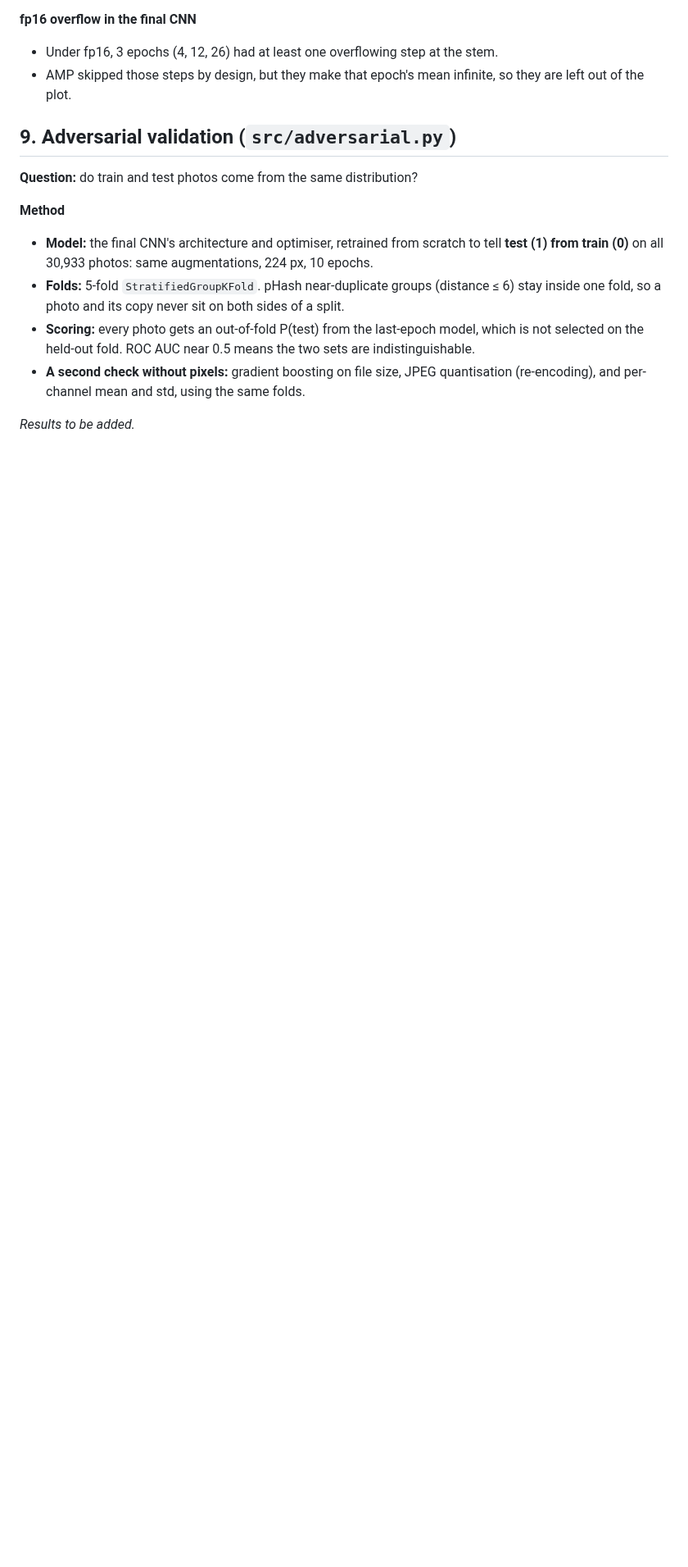
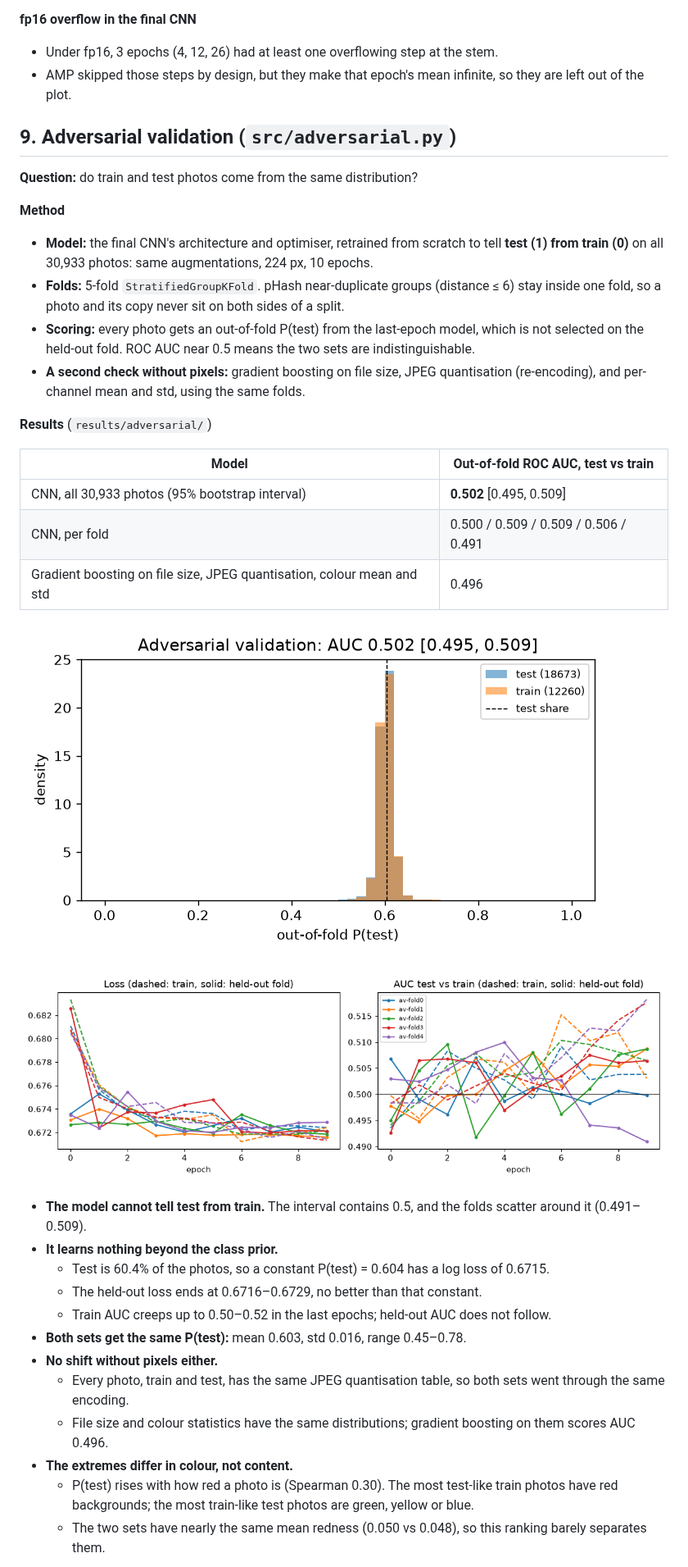
Before and after one commit to vumenira/CNN_for_multilabel_classification, a Markdown page: README.md, the part around one of its changes. Shown at 82% size. GitHub-like rendering; pictures changed too: docs/figures/av_curves.png (added), docs/figures/av_hist.png (added); blank space fills up the shorter version.

```diff
--- a/README.md
+++ b/README.md
@@ -387,5 +387,28 @@ The classifier logs the L2 norm of the gradient of every top-level module at eac
 - **Scoring:** every photo gets an out-of-fold P(test) from the last-epoch model, which is not selected on the held-out fold. ROC AUC near 0.5 means the two sets are indistinguishable.
 - **A second check without pixels:** gradient boosting on file size, JPEG quantisation (re-encoding), and per-channel mean and std, using the same folds.
 
-<!-- AV-RESULTS -->
-_Results to be added._
+**Results** (`results/adversarial/`)
+
+| Model | Out-of-fold ROC AUC, test vs train |
+|---|---|
+| CNN, all 30,933 photos (95% bootstrap interval) | **0.502** [0.495, 0.509] |
+| CNN, per fold | 0.500 / 0.509 / 0.509 / 0.506 / 0.491 |
+| Gradient boosting on file size, JPEG quantisation, colour mean and std | 0.496 |
+
+![Out-of-fold P(test)](docs/figures/av_hist.png)
+
+![Adversarial-validation curves](docs/figures/av_curves.png)
+
+- **The model cannot tell test from train.** The interval contains 0.5, and the folds scatter around it (0.491–0.509).
+- **It learns nothing beyond the class prior.**
+  - Test is 60.4% of the photos, so a constant P(test) = 0.604 has a log loss of 0.6715.
+  - The held-out loss ends at 0.6716–0.6729, no better than that constant.
+  - Train AUC creeps up to 0.50–0.52 in the last epochs; held-out AUC does not follow.
+- **Both sets get the same P(test):** mean 0.603, std 0.016, range 0.45–0.78.
+- **No shift without pixels either.**
+  - Every photo, train and test, has the same JPEG quantisation table, so both sets went through the same encoding.
+  - File size and colour statistics have the same distributions; gradient boosting on them scores AUC 0.496.
+- **The extremes differ in colour, not content.**
+  - P(test) rises with how red a photo is (Spearman 0.30). The most test-like train photos have red backgrounds; the most train-like test photos are green, yellow or blue.
+  - The two sets have nearly the same mean redness (0.050 vs 0.048), so this ranking barely separates them.
+
```
Also changed, not shown: other parts of README.md (+24 -4 lines), docs/figures/av_extremes.png (added).
